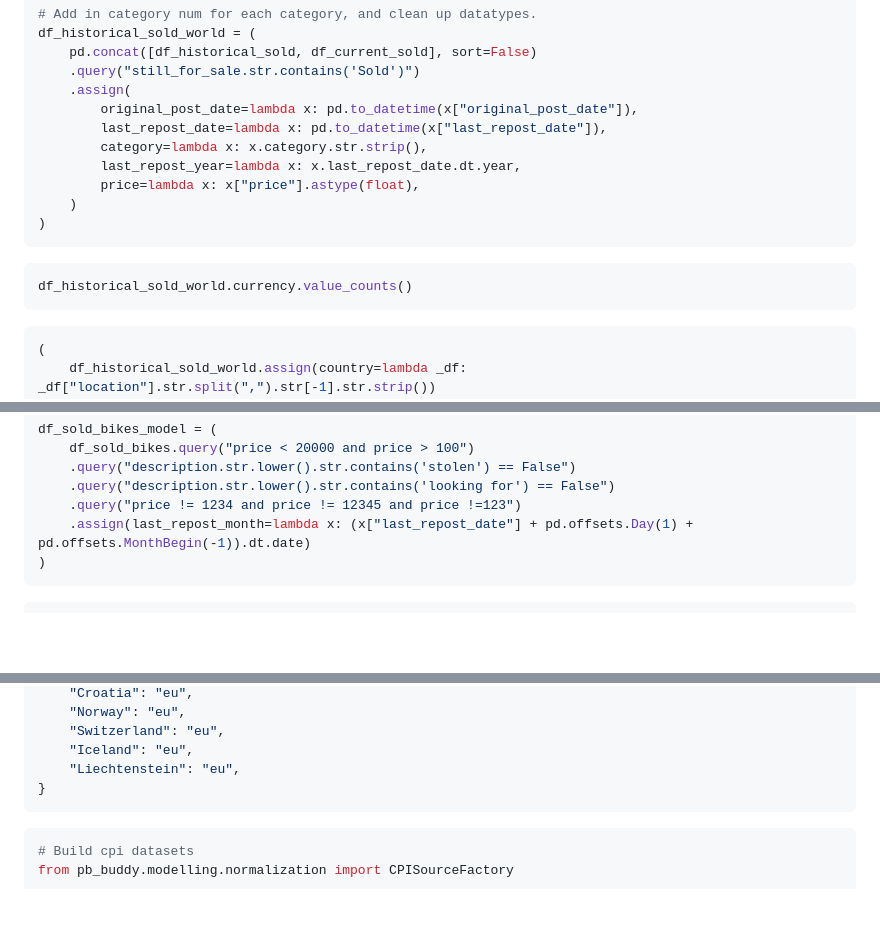
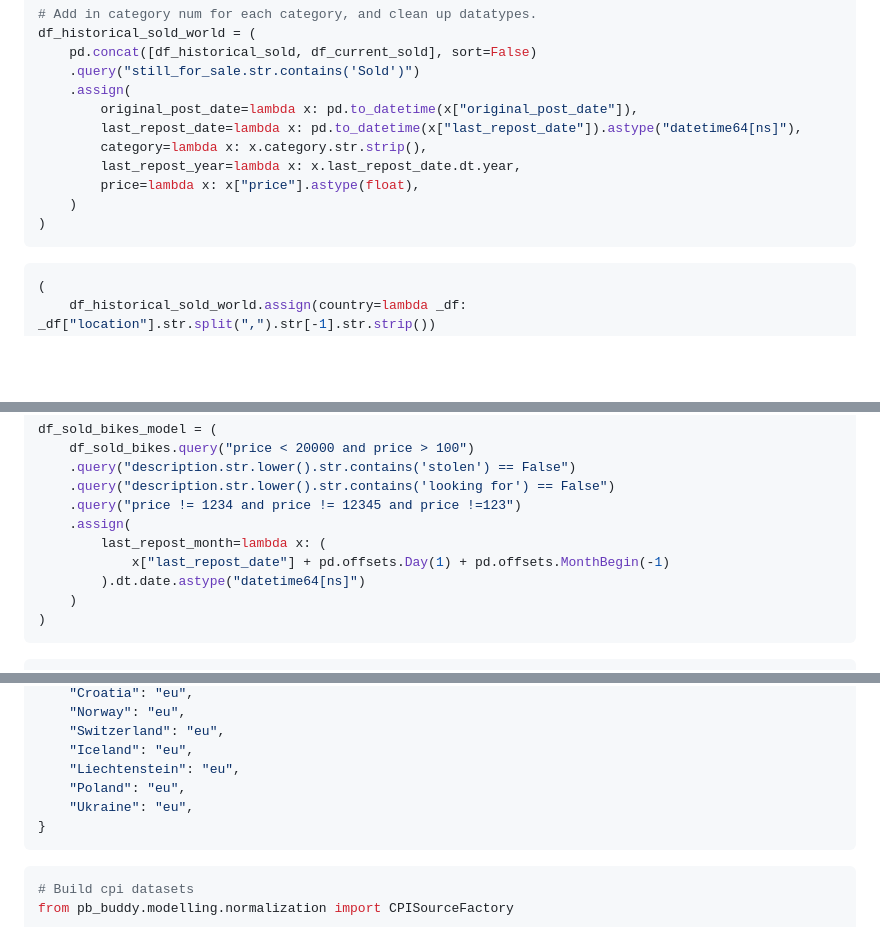
Before and after one commit to oakridge-analytics/pb-buddy, a Markdown page: reports/modelling/01a_historical_bike_data_preprocessing.md, 3 parts joined by grey strips. Drawn GitHub-style; blank space fills up the shorter version.

````diff
--- a/reports/modelling/01a_historical_bike_data_preprocessing.md
+++ b/reports/modelling/01a_historical_bike_data_preprocessing.md
@@ -104,16 +104,12 @@ df_historical_sold_world = (
     .query("still_for_sale.str.contains('Sold')")
     .assign(
         original_post_date=lambda x: pd.to_datetime(x["original_post_date"]),
-        last_repost_date=lambda x: pd.to_datetime(x["last_repost_date"]),
+        last_repost_date=lambda x: pd.to_datetime(x["last_repost_date"]).astype("datetime64[ns]"),
         category=lambda x: x.category.str.strip(),
         last_repost_year=lambda x: x.last_repost_date.dt.year,
         price=lambda x: x["price"].astype(float),
     )
 )
-```
-
-```python
-df_historical_sold_world.currency.value_counts()
 ```
 
 ```python
@@ -175,7 +171,11 @@ df_sold_bikes_model = (
     .query("description.str.lower().str.contains('stolen') == False")
     .query("description.str.lower().str.contains('looking for') == False")
     .query("price != 1234 and price != 12345 and price !=123")
-    .assign(last_repost_month=lambda x: (x["last_repost_date"] + pd.offsets.Day(1) + pd.offsets.MonthBegin(-1)).dt.date)
+    .assign(
+        last_repost_month=lambda x: (
+            x["last_repost_date"] + pd.offsets.Day(1) + pd.offsets.MonthBegin(-1)
+        ).dt.date.astype("datetime64[ns]")
+    )
 )
 ```
 
@@ -294,6 +295,8 @@ country_to_cpi = {
     "Switzerland": "eu",
     "Iceland": "eu",
     "Liechtenstein": "eu",
+    "Poland": "eu",
+    "Ukraine": "eu",
 }
 ```
 
````
Also changed, not shown: other parts of reports/modelling/01a_historical_bike_data_preprocessing.md (+29 -22 lines).
